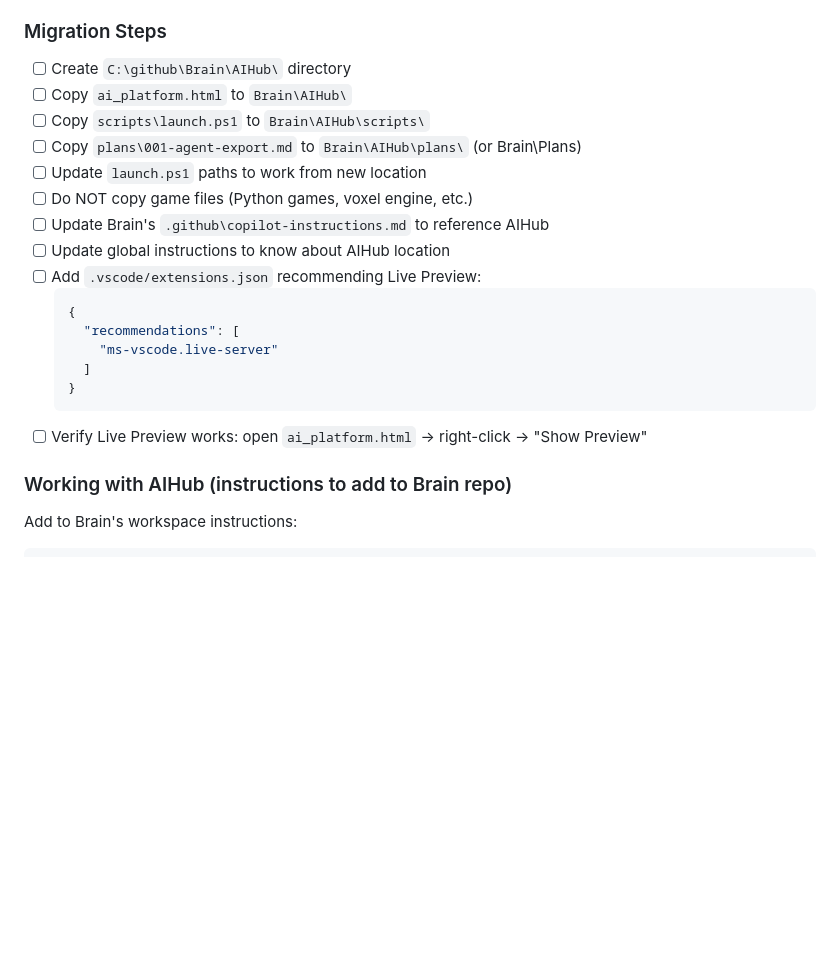
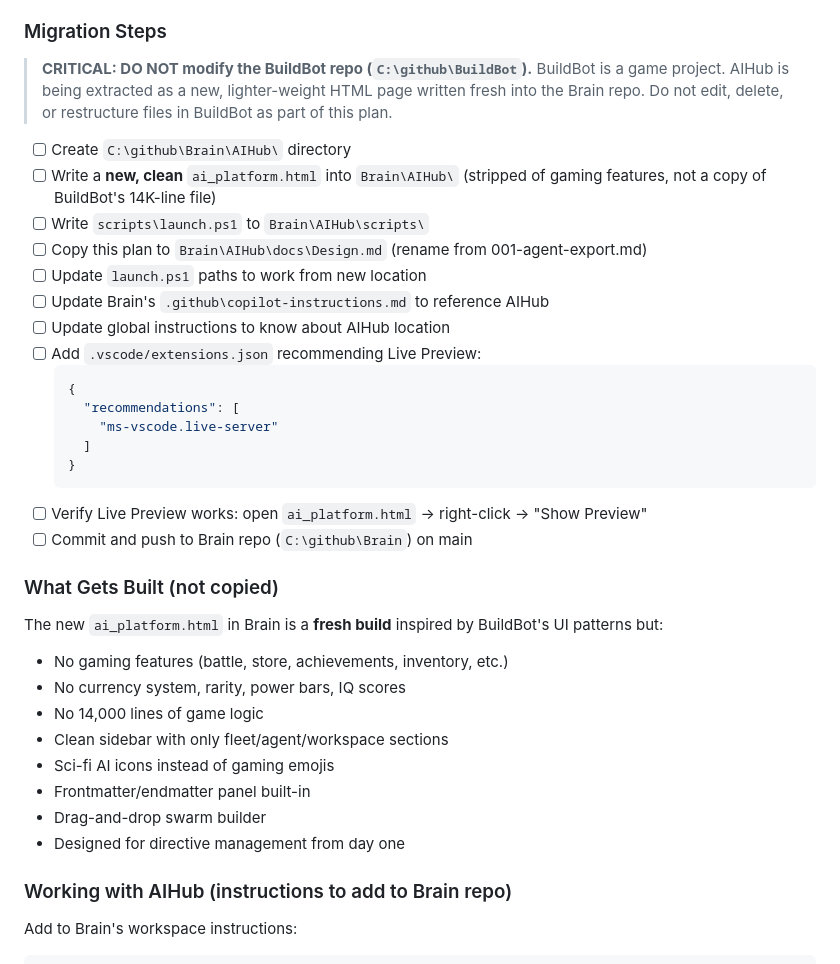
Before and after one commit to nschwerzler/BuildBot, a Markdown page: plans/001-agent-export.md, the part around the change. GitHub-like rendering; blank space fills up the shorter version.

Commit message:
feat: clarify plan - do NOT modify BuildBot, build fresh in Brain repo

````diff
--- a/plans/001-agent-export.md
+++ b/plans/001-agent-export.md
@@ -546,12 +546,14 @@ C:\github\Brain\AIHub\
 - BuildBot stays as a game project, clean separation
 
 ### Migration Steps
+
+> **CRITICAL: DO NOT modify the BuildBot repo (`C:\github\BuildBot`).** BuildBot is a game project. AIHub is being extracted as a new, lighter-weight HTML page written fresh into the Brain repo. Do not edit, delete, or restructure files in BuildBot as part of this plan.
+
 - [ ] Create `C:\github\Brain\AIHub\` directory
-- [ ] Copy `ai_platform.html` to `Brain\AIHub\`
-- [ ] Copy `scripts\launch.ps1` to `Brain\AIHub\scripts\`
-- [ ] Copy `plans\001-agent-export.md` to `Brain\AIHub\plans\` (or Brain\Plans\)
+- [ ] Write a **new, clean** `ai_platform.html` into `Brain\AIHub\` (stripped of gaming features, not a copy of BuildBot's 14K-line file)
+- [ ] Write `scripts\launch.ps1` to `Brain\AIHub\scripts\`
+- [ ] Copy this plan to `Brain\AIHub\docs\Design.md` (rename from 001-agent-export.md)
 - [ ] Update `launch.ps1` paths to work from new location
-- [ ] Do NOT copy game files (Python games, voxel engine, etc.)
 - [ ] Update Brain's `.github\copilot-instructions.md` to reference AIHub
 - [ ] Update global instructions to know about AIHub location
 - [ ] Add `.vscode/extensions.json` recommending Live Preview:
@@ -563,6 +565,18 @@ C:\github\Brain\AIHub\
   }
   ```
 - [ ] Verify Live Preview works: open `ai_platform.html` → right-click → "Show Preview"
+- [ ] Commit and push to Brain repo (`C:\github\Brain`) on main
+
+### What Gets Built (not copied)
+The new `ai_platform.html` in Brain is a **fresh build** inspired by BuildBot's UI patterns but:
+- No gaming features (battle, store, achievements, inventory, etc.)
+- No currency system, rarity, power bars, IQ scores
+- No 14,000 lines of game logic
+- Clean sidebar with only fleet/agent/workspace sections
+- Sci-fi AI icons instead of gaming emojis
+- Frontmatter/endmatter panel built-in
+- Drag-and-drop swarm builder
+- Designed for directive management from day one
 
 ### Working with AIHub (instructions to add to Brain repo)
 
````
